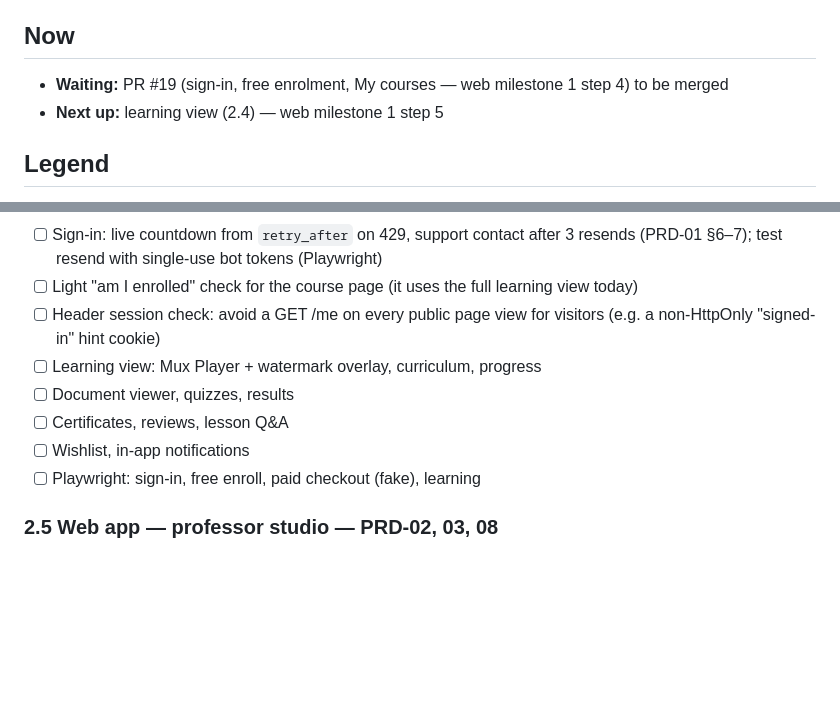
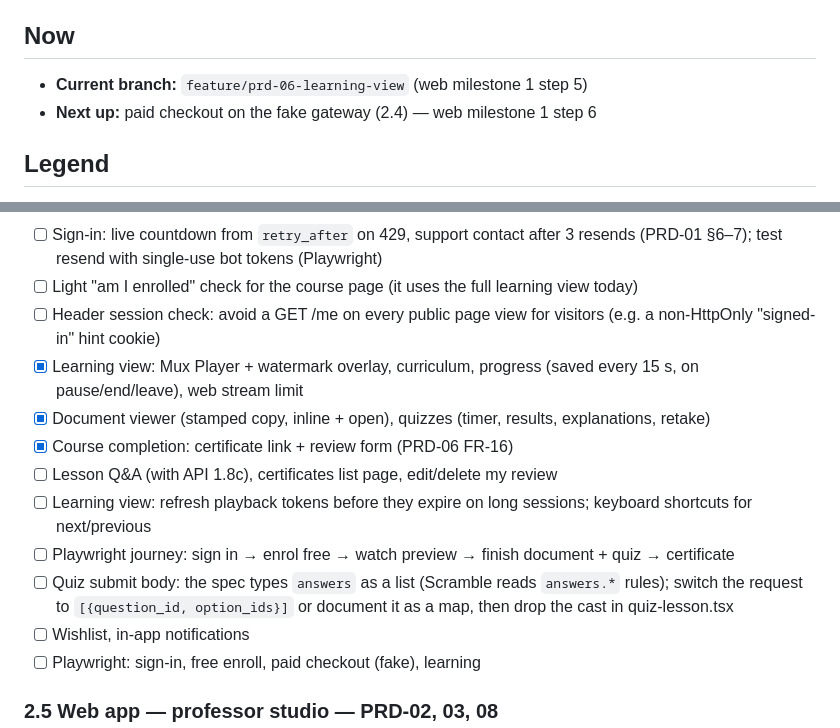
Before and after one commit to barakhubs/yekkola, a Markdown page: TODO.md, 2 parts joined by grey strips. GitHub-like rendering; blank space fills up the shorter version.

Commit message:
Document the learning view

```diff
--- a/TODO.md
+++ b/TODO.md
@@ -5,8 +5,8 @@
 
 ## Now
 
-- **Waiting:** PR #19 (sign-in, free enrolment, My courses — web milestone 1 step 4) to be merged
-- **Next up:** learning view (2.4) — web milestone 1 step 5
+- **Current branch:** `feature/prd-06-learning-view` (web milestone 1 step 5)
+- **Next up:** paid checkout on the fake gateway (2.4) — web milestone 1 step 6
 
 ## Legend
 
@@ -331,9 +331,13 @@ Needs from the owner for a hosted demo: Mux account (real playback) and Laravel
 - [ ] Sign-in: live countdown from `retry_after` on 429, support contact after 3 resends (PRD-01 §6–7); test resend with single-use bot tokens (Playwright)
 - [ ] Light "am I enrolled" check for the course page (it uses the full learning view today)
 - [ ] Header session check: avoid a GET /me on every public page view for visitors (e.g. a non-HttpOnly "signed-in" hint cookie)
-- [ ] Learning view: Mux Player + watermark overlay, curriculum, progress
-- [ ] Document viewer, quizzes, results
-- [ ] Certificates, reviews, lesson Q&A
+- [x] Learning view: Mux Player + watermark overlay, curriculum, progress (saved every 15 s, on pause/end/leave), web stream limit
+- [x] Document viewer (stamped copy, inline + open), quizzes (timer, results, explanations, retake)
+- [x] Course completion: certificate link + review form (PRD-06 FR-16)
+- [ ] Lesson Q&A (with API 1.8c), certificates list page, edit/delete my review
+- [ ] Learning view: refresh playback tokens before they expire on long sessions; keyboard shortcuts for next/previous
+- [ ] Playwright journey: sign in → enrol free → watch preview → finish document + quiz → certificate
+- [ ] Quiz submit body: the spec types `answers` as a list (Scramble reads `answers.*` rules); switch the request to `[{question_id, option_ids}]` or document it as a map, then drop the cast in quiz-lesson.tsx
 - [ ] Wishlist, in-app notifications
 - [ ] Playwright: sign-in, free enroll, paid checkout (fake), learning
 
```
Also changed, not shown: other parts of TODO.md (+1 -1 lines), apps/web/CLAUDE.md (+1 -0 lines).
